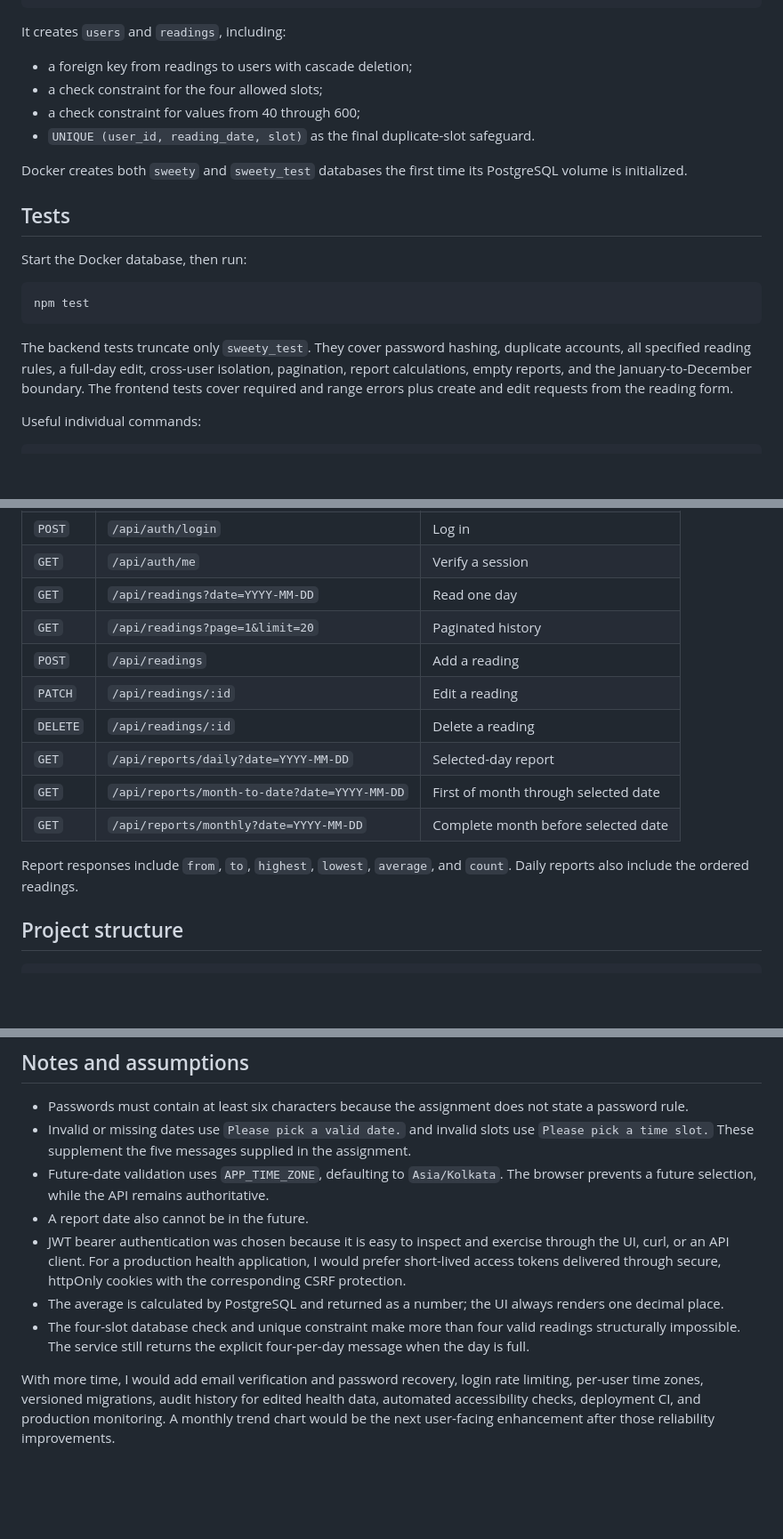
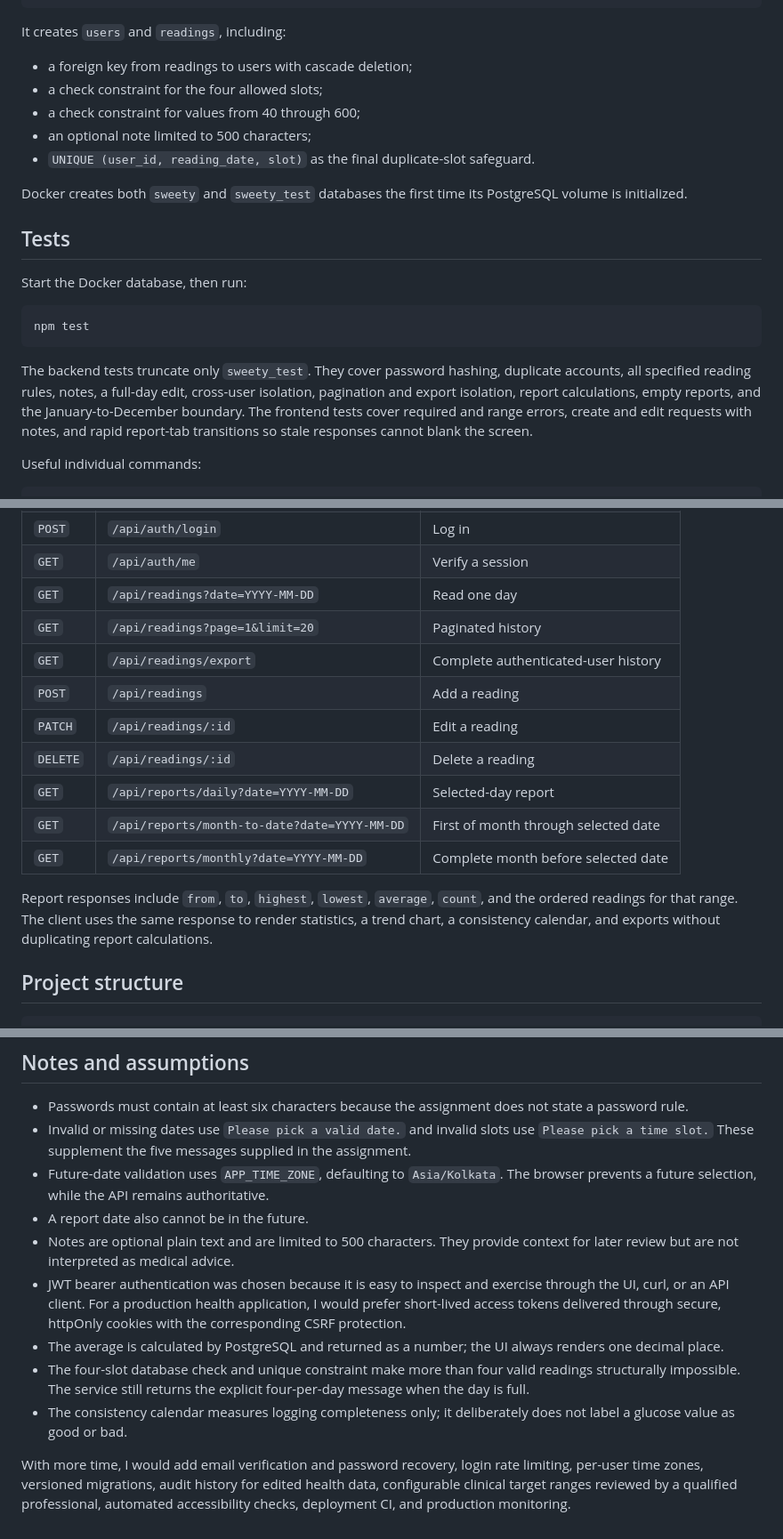
Before and after one commit to Jay0073/sweety-glucose-tracker, a Markdown page: README.md, 3 parts joined by grey strips. Shown at 89% size. GitHub-like rendering; blank space fills up the shorter version.

````diff
--- a/README.md
+++ b/README.md
@@ -106,6 +110,7 @@ It creates `users` and `readings`, including:
 - a foreign key from readings to users with cascade deletion;
 - a check constraint for the four allowed slots;
 - a check constraint for values from 40 through 600;
+- an optional note limited to 500 characters;
 - `UNIQUE (user_id, reading_date, slot)` as the final duplicate-slot safeguard.
 
 Docker creates both `sweety` and `sweety_test` databases the first time its PostgreSQL volume is initialized.
@@ -118,7 +123,7 @@ Start the Docker database, then run:
 npm test
 ```
 
-The backend tests truncate only `sweety_test`. They cover password hashing, duplicate accounts, all specified reading rules, a full-day edit, cross-user isolation, pagination, report calculations, empty reports, and the January-to-December boundary. The frontend tests cover required and range errors plus create and edit requests from the reading form.
+The backend tests truncate only `sweety_test`. They cover password hashing, duplicate accounts, all specified reading rules, notes, a full-day edit, cross-user isolation, pagination and export isolation, report calculations, empty reports, and the January-to-December boundary. The frontend tests cover required and range errors, create and edit requests with notes, and rapid report-tab transitions so stale responses cannot blank the screen.
 
 Useful individual commands:
 
@@ -140,6 +145,7 @@ Except for health, registration, and login, routes require `Authorization: Beare
 | `GET` | `/api/auth/me` | Verify a session |
 | `GET` | `/api/readings?date=YYYY-MM-DD` | Read one day |
 | `GET` | `/api/readings?page=1&limit=20` | Paginated history |
+| `GET` | `/api/readings/export` | Complete authenticated-user history |
 | `POST` | `/api/readings` | Add a reading |
 | `PATCH` | `/api/readings/:id` | Edit a reading |
 | `DELETE` | `/api/readings/:id` | Delete a reading |
@@ -147,7 +153,7 @@ Except for health, registration, and login, routes require `Authorization: Beare
 | `GET` | `/api/reports/month-to-date?date=YYYY-MM-DD` | First of month through selected date |
 | `GET` | `/api/reports/monthly?date=YYYY-MM-DD` | Complete month before selected date |
 
-Report responses include `from`, `to`, `highest`, `lowest`, `average`, and `count`. Daily reports also include the ordered readings.
+Report responses include `from`, `to`, `highest`, `lowest`, `average`, `count`, and the ordered readings for that range. The client uses the same response to render statistics, a trend chart, a consistency calendar, and exports without duplicating report calculations.
 
 ## Project structure
 
@@ -173,8 +179,10 @@ The server follows `routes → controllers → services → PostgreSQL`. Reading
 - Invalid or missing dates use `Please pick a valid date.` and invalid slots use `Please pick a time slot.` These supplement the five messages supplied in the assignment.
 - Future-date validation uses `APP_TIME_ZONE`, defaulting to `Asia/Kolkata`. The browser prevents a future selection, while the API remains authoritative.
 - A report date also cannot be in the future.
+- Notes are optional plain text and are limited to 500 characters. They provide context for later review but are not interpreted as medical advice.
 - JWT bearer authentication was chosen because it is easy to inspect and exercise through the UI, curl, or an API client. For a production health application, I would prefer short-lived access tokens delivered through secure, httpOnly cookies with the corresponding CSRF protection.
 - The average is calculated by PostgreSQL and returned as a number; the UI always renders one decimal place.
 - The four-slot database check and unique constraint make more than four valid readings structurally impossible. The service still returns the explicit four-per-day message when the day is full.
+- The consistency calendar measures logging completeness only; it deliberately does not label a glucose value as good or bad.
 
-With more time, I would add email verification and password recovery, login rate limiting, per-user time zones, versioned migrations, audit history for edited health data, automated accessibility checks, deployment CI, and production monitoring. A monthly trend chart would be the next user-facing enhancement after those reliability improvements.
+With more time, I would add email verification and password recovery, login rate limiting, per-user time zones, versioned migrations, audit history for edited health data, configurable clinical target ranges reviewed by a qualified professional, automated accessibility checks, deployment CI, and production monitoring.
````
Also changed, not shown: other parts of README.md (+11 -7 lines), docs/screenshots/dashboard.png, docs/screenshots/mobile-reports.png (added), docs/screenshots/reports.png.
